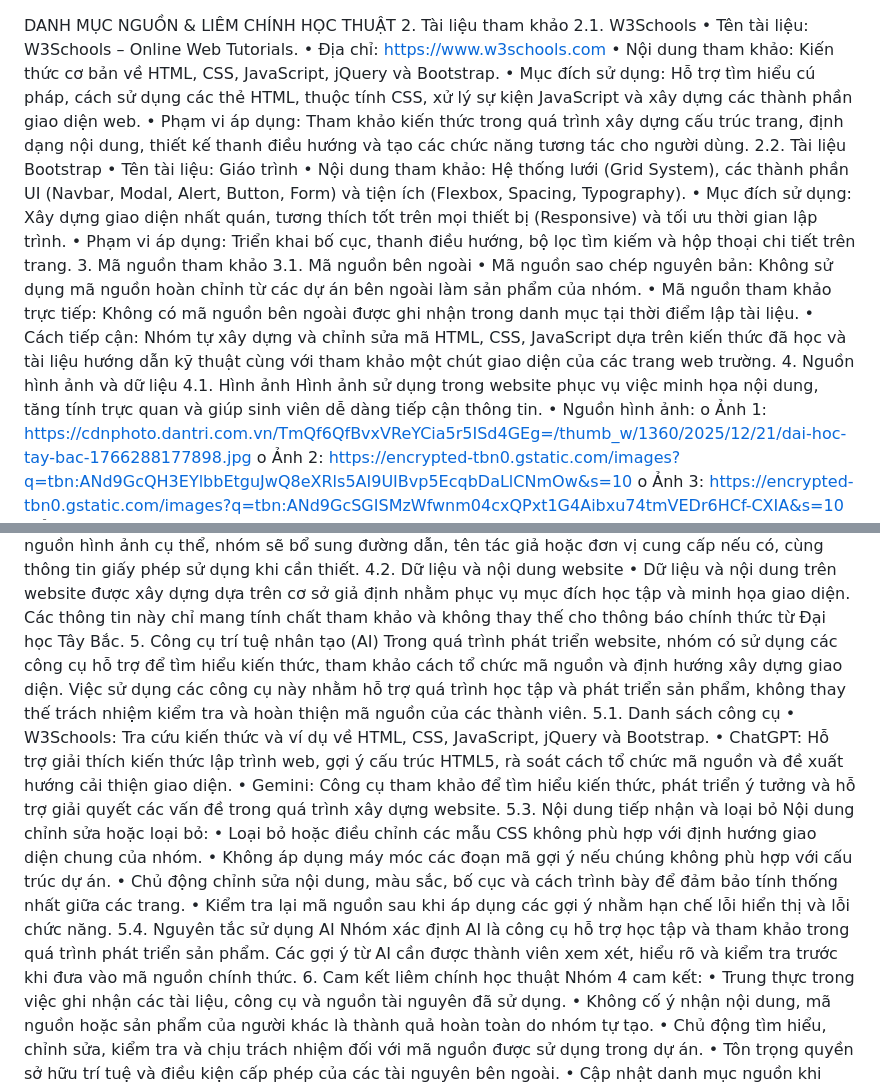
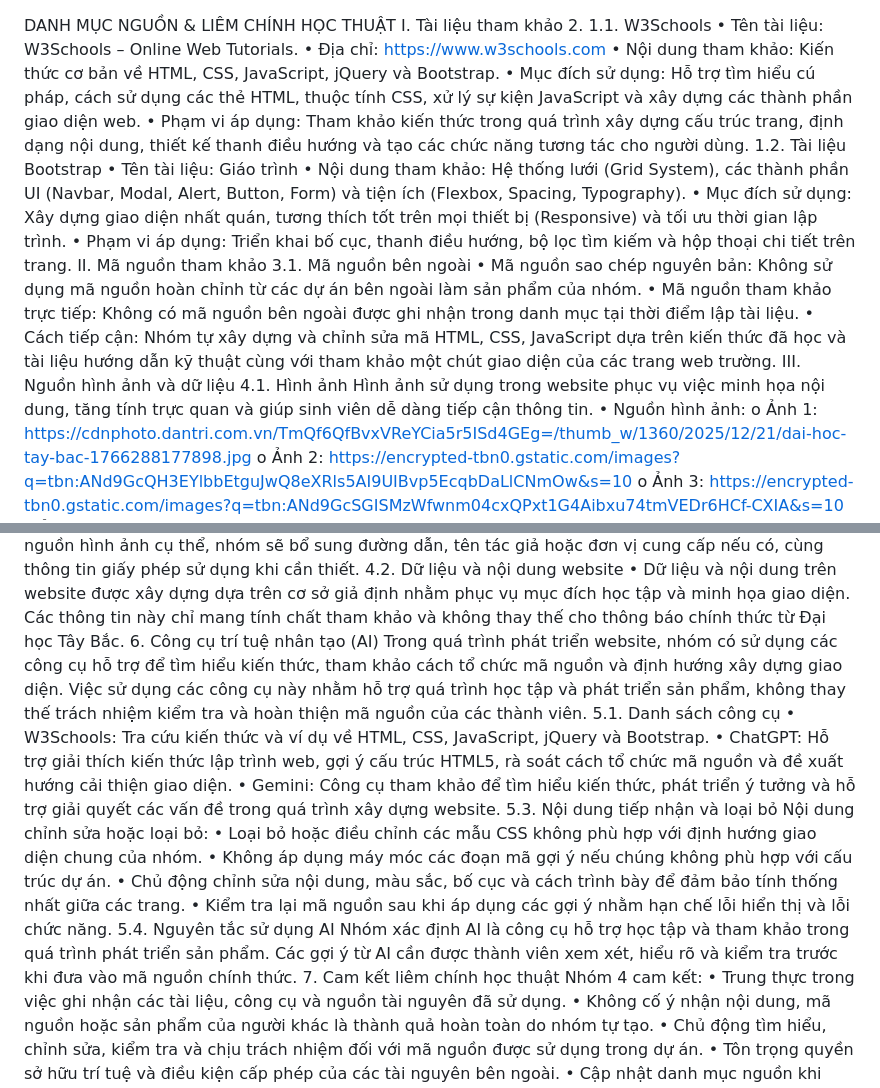
Before and after one commit to linhlnk66sptin-lgtm/ICT0023-K66-Nhom04-Cam_nang_tan_sinh_vien_Tay_Bac, a Markdown page: SOURCES.md, 2 parts joined by grey strips. GitHub-like rendering.

```diff
--- a/SOURCES.md
+++ b/SOURCES.md
@@ -1,20 +1,21 @@
 DANH MỤC NGUỒN & LIÊM CHÍNH HỌC THUẬT
-2.	Tài liệu tham khảo 2.1. W3Schools
+I.	Tài liệu tham khảo
+2.	1.1. W3Schools
 •	Tên tài liệu: W3Schools – Online Web Tutorials.
 •	Địa chỉ: https://www.w3schools.com
 •	Nội dung tham khảo: Kiến thức cơ bản về HTML, CSS, JavaScript, jQuery và Bootstrap.
 •	Mục đích sử dụng: Hỗ trợ tìm hiểu cú pháp, cách sử dụng các thẻ HTML, thuộc tính CSS, xử lý sự kiện JavaScript và xây dựng các thành phần giao diện web.
 •	Phạm vi áp dụng: Tham khảo kiến thức trong quá trình xây dựng cấu trúc trang, định dạng nội dung, thiết kế thanh điều hướng và tạo các chức năng tương tác cho người dùng.
-2.2. Tài liệu Bootstrap
+1.2. Tài liệu Bootstrap
 •	Tên tài liệu: Giáo trình
 •	Nội dung tham khảo: Hệ thống lưới (Grid System), các thành phần UI (Navbar, Modal, Alert, Button, Form) và tiện ích (Flexbox, Spacing, Typography).
 •	Mục đích sử dụng: Xây dựng giao diện nhất quán, tương thích tốt trên mọi thiết bị (Responsive) và tối ưu thời gian lập trình.
 •	Phạm vi áp dụng: Triển khai bố cục, thanh điều hướng, bộ lọc tìm kiếm và hộp thoại chi tiết trên trang.
-3.	Mã nguồn tham khảo 3.1. Mã nguồn bên ngoài
+II.	Mã nguồn tham khảo 3.1. Mã nguồn bên ngoài
 •	Mã nguồn sao chép nguyên bản: Không sử dụng mã nguồn hoàn chỉnh từ các dự án bên ngoài làm sản phẩm của nhóm.
 •	Mã nguồn tham khảo trực tiếp: Không có mã nguồn bên ngoài được ghi nhận trong danh mục tại thời điểm lập tài liệu.
 •	Cách tiếp cận: Nhóm tự xây dựng và chỉnh sửa mã HTML, CSS, JavaScript dựa trên kiến thức đã học và tài liệu hướng dẫn kỹ thuật cùng với tham khảo một chút giao diện của các trang web trường.
-4.	Nguồn hình ảnh và dữ liệu 4.1. Hình ảnh Hình ảnh sử dụng trong website phục vụ việc minh họa nội dung, tăng tính trực quan và giúp sinh viên dễ dàng tiếp cận thông tin.
+III.	Nguồn hình ảnh và dữ liệu 4.1. Hình ảnh Hình ảnh sử dụng trong website phục vụ việc minh họa nội dung, tăng tính trực quan và giúp sinh viên dễ dàng tiếp cận thông tin.
 •	Nguồn hình ảnh:
 o	Ảnh 1: https://cdnphoto.dantri.com.vn/TmQf6QfBvxVReYCia5r5ISd4GEg=/thumb_w/1360/2025/12/21/dai-hoc-tay-bac-1766288177898.jpg
 o	Ảnh 2: https://encrypted-tbn0.gstatic.com/images?q=tbn:ANd9GcQH3EYlbbEtguJwQ8eXRls5AI9UIBvp5EcqbDaLlCNmOw&s=10
@@ -27,7 +28,7 @@ o	Logo: https://haitrieu.com/blogs/vector-logo-truong-dai-hoc-tay-bac-utb/?srslt
 •	Yêu cầu minh bạch: Khi xác định được nguồn hình ảnh cụ thể, nhóm sẽ bổ sung đường dẫn, tên tác giả hoặc đơn vị cung cấp nếu có, cùng thông tin giấy phép sử dụng khi cần thiết.
 4.2. Dữ liệu và nội dung website
 •	Dữ liệu và nội dung trên website được xây dựng dựa trên cơ sở giả định nhằm phục vụ mục đích học tập và minh họa giao diện. Các thông tin này chỉ mang tính chất tham khảo và không thay thế cho thông báo chính thức từ Đại học Tây Bắc.
-5.	Công cụ trí tuệ nhân tạo (AI)
+6.	Công cụ trí tuệ nhân tạo (AI)
 Trong quá trình phát triển website, nhóm có sử dụng các công cụ hỗ trợ để tìm hiểu kiến thức, tham khảo cách tổ chức mã nguồn và định hướng xây dựng giao diện. Việc sử dụng các công cụ này nhằm hỗ trợ quá trình học tập và phát triển sản phẩm, không thay thế trách nhiệm kiểm tra và hoàn thiện mã nguồn của các thành viên.
 5.1. Danh sách công cụ
 •	W3Schools: Tra cứu kiến thức và ví dụ về HTML, CSS, JavaScript, jQuery và Bootstrap.
@@ -40,7 +41,7 @@ Trong quá trình phát triển website, nhóm có sử dụng các công cụ h
 •	Kiểm tra lại mã nguồn sau khi áp dụng các gợi ý nhằm hạn chế lỗi hiển thị và lỗi chức năng.
 5.4. Nguyên tắc sử dụng AI
 Nhóm xác định AI là công cụ hỗ trợ học tập và tham khảo trong quá trình phát triển sản phẩm. Các gợi ý từ AI cần được thành viên xem xét, hiểu rõ và kiểm tra trước khi đưa vào mã nguồn chính thức.
-6.	Cam kết liêm chính học thuật Nhóm 4 cam kết:
+7.	Cam kết liêm chính học thuật Nhóm 4 cam kết:
 •	Trung thực trong việc ghi nhận các tài liệu, công cụ và nguồn tài nguyên đã sử dụng.
 •	Không cố ý nhận nội dung, mã nguồn hoặc sản phẩm của người khác là thành quả hoàn toàn do nhóm tự tạo.
 •	Chủ động tìm hiểu, chỉnh sửa, kiểm tra và chịu trách nhiệm đối với mã nguồn được sử dụng trong dự án.
```
